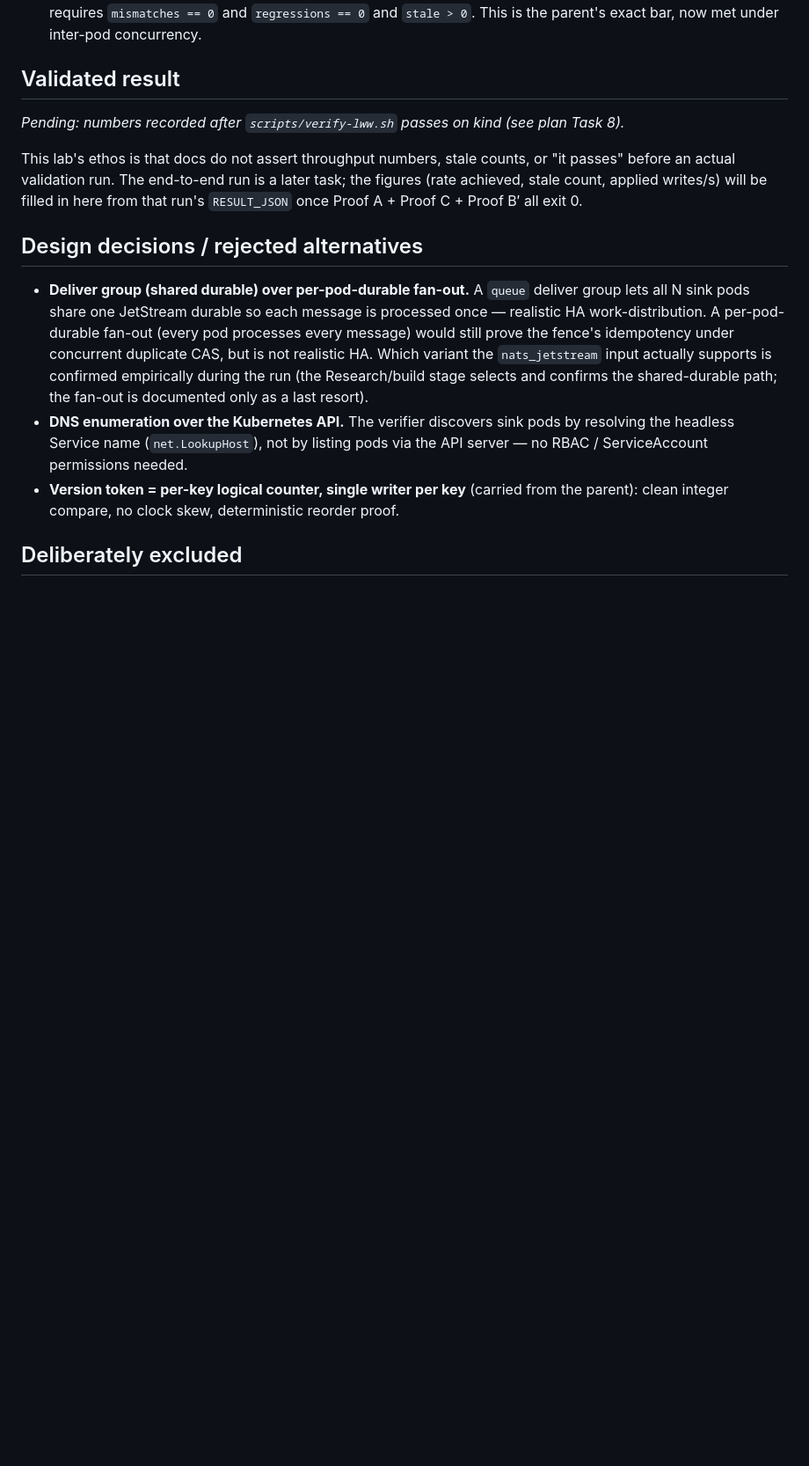
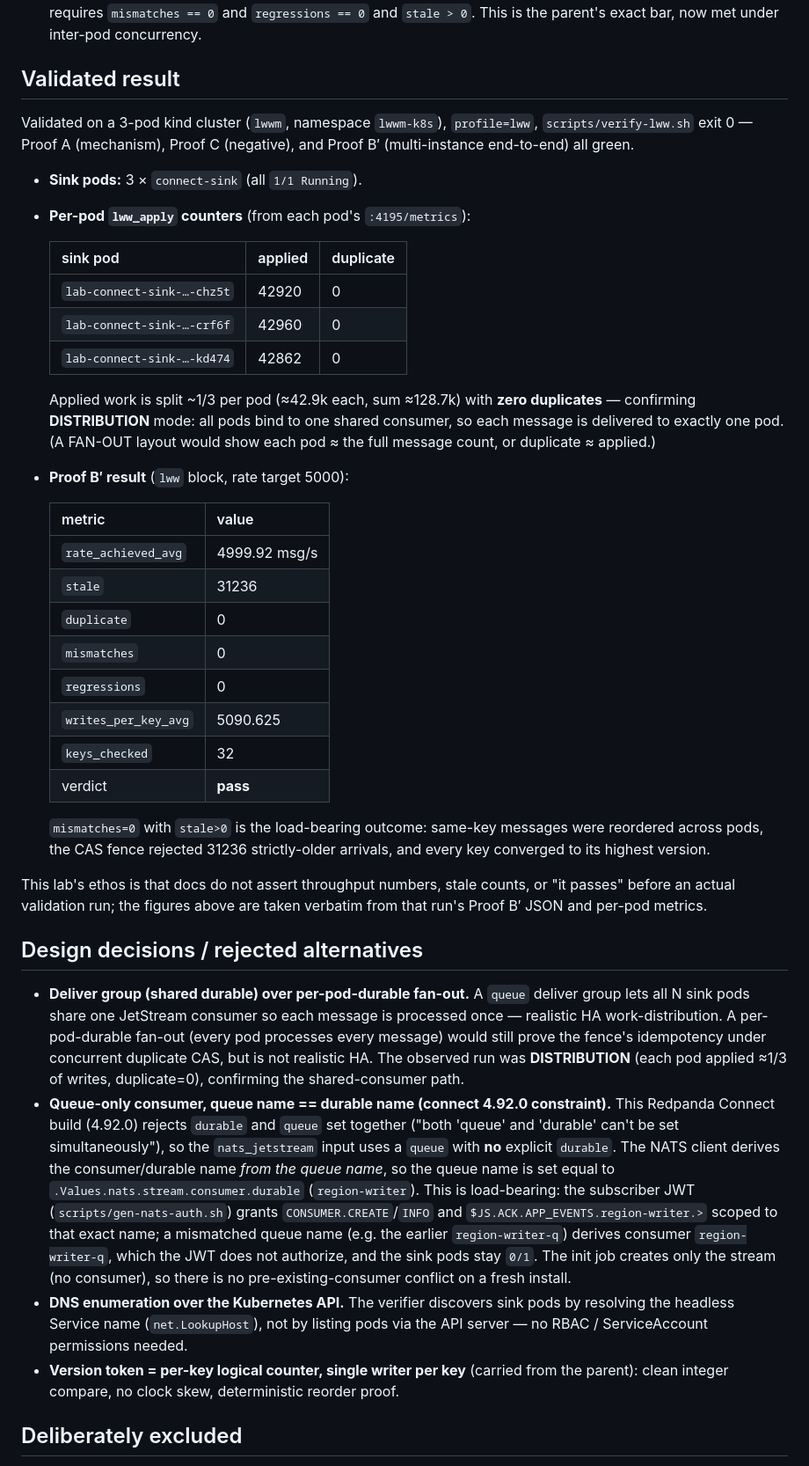
Before and after one commit to superplayground3000/gam-redis-pubsub, a Markdown page: labs/redis-connect-lww-multi-k8s/RESEARCH.md, the part around the change. Shown at 88% size. GitHub-like rendering; blank space fills up the shorter version.

Commit message:
lww-multi-k8s: record validated multi-instance run (mismatches=0, stale>0)

```diff
--- a/labs/redis-connect-lww-multi-k8s/RESEARCH.md
+++ b/labs/redis-connect-lww-multi-k8s/RESEARCH.md
@@ -127,24 +127,66 @@ three:
 
 ## Validated result
 
-_Pending: numbers recorded after `scripts/verify-lww.sh` passes on kind (see plan
-Task 8)._
+Validated on a 3-pod kind cluster (`lwwm`, namespace `lwwm-k8s`), `profile=lww`,
+`scripts/verify-lww.sh` exit 0 — Proof A (mechanism), Proof C (negative), and
+Proof B′ (multi-instance end-to-end) all green.
+
+- **Sink pods:** 3 × `connect-sink` (all `1/1 Running`).
+- **Per-pod `lww_apply` counters** (from each pod's `:4195/metrics`):
+
+  | sink pod | applied | duplicate |
+  |---|---|---|
+  | `lab-connect-sink-…-chz5t` | 42920 | 0 |
+  | `lab-connect-sink-…-crf6f` | 42960 | 0 |
+  | `lab-connect-sink-…-kd474` | 42862 | 0 |
+
+  Applied work is split ~1/3 per pod (≈42.9k each, sum ≈128.7k) with **zero
+  duplicates** — confirming **DISTRIBUTION** mode: all pods bind to one shared
+  consumer, so each message is delivered to exactly one pod. (A FAN-OUT layout
+  would show each pod ≈ the full message count, or duplicate ≈ applied.)
+
+- **Proof B′ result** (`lww` block, rate target 5000):
+
+  | metric | value |
+  |---|---|
+  | `rate_achieved_avg` | 4999.92 msg/s |
+  | `stale` | 31236 |
+  | `duplicate` | 0 |
+  | `mismatches` | 0 |
+  | `regressions` | 0 |
+  | `writes_per_key_avg` | 5090.625 |
+  | `keys_checked` | 32 |
+  | verdict | **pass** |
+
+  `mismatches=0` with `stale>0` is the load-bearing outcome: same-key messages
+  were reordered across pods, the CAS fence rejected 31236 strictly-older
+  arrivals, and every key converged to its highest version.
 
 This lab's ethos is that docs do not assert throughput numbers, stale counts, or
-"it passes" before an actual validation run. The end-to-end run is a later task;
-the figures (rate achieved, stale count, applied writes/s) will be filled in here
-from that run's `RESULT_JSON` once Proof A + Proof C + Proof B′ all exit 0.
+"it passes" before an actual validation run; the figures above are taken verbatim
+from that run's Proof B′ JSON and per-pod metrics.
 
 ## Design decisions / rejected alternatives
 
 - **Deliver group (shared durable) over per-pod-durable fan-out.** A `queue`
-  deliver group lets all N sink pods share one JetStream durable so each message
+  deliver group lets all N sink pods share one JetStream consumer so each message
   is processed once — realistic HA work-distribution. A per-pod-durable fan-out
   (every pod processes every message) would still prove the fence's idempotency
-  under concurrent duplicate CAS, but is not realistic HA. Which variant the
-  `nats_jetstream` input actually supports is confirmed empirically during the run
-  (the Research/build stage selects and confirms the shared-durable path; the
-  fan-out is documented only as a last resort).
+  under concurrent duplicate CAS, but is not realistic HA. The observed run was
+  **DISTRIBUTION** (each pod applied ≈1/3 of writes, duplicate=0), confirming the
+  shared-consumer path.
+- **Queue-only consumer, queue name == durable name (connect 4.92.0 constraint).**
+  This Redpanda Connect build (4.92.0) rejects `durable` and `queue` set together
+  ("both 'queue' and 'durable' can't be set simultaneously"), so the
+  `nats_jetstream` input uses a `queue` with **no** explicit `durable`. The NATS
+  client derives the consumer/durable name *from the queue name*, so the queue
+  name is set equal to `.Values.nats.stream.consumer.durable` (`region-writer`).
+  This is load-bearing: the subscriber JWT (`scripts/gen-nats-auth.sh`) grants
+  `CONSUMER.CREATE`/`INFO` and `$JS.ACK.APP_EVENTS.region-writer.>` scoped to that
+  exact name; a mismatched queue name (e.g. the earlier `region-writer-q`) derives
+  consumer `region-writer-q`, which the JWT does not authorize, and the sink pods
+  stay `0/1`. The init job creates only the stream (no consumer), so there is no
+  pre-existing-consumer conflict on a fresh install.
 - **DNS enumeration over the Kubernetes API.** The verifier discovers sink pods by
   resolving the headless Service name (`net.LookupHost`), not by listing pods via
   the API server — no RBAC / ServiceAccount permissions needed.
```
